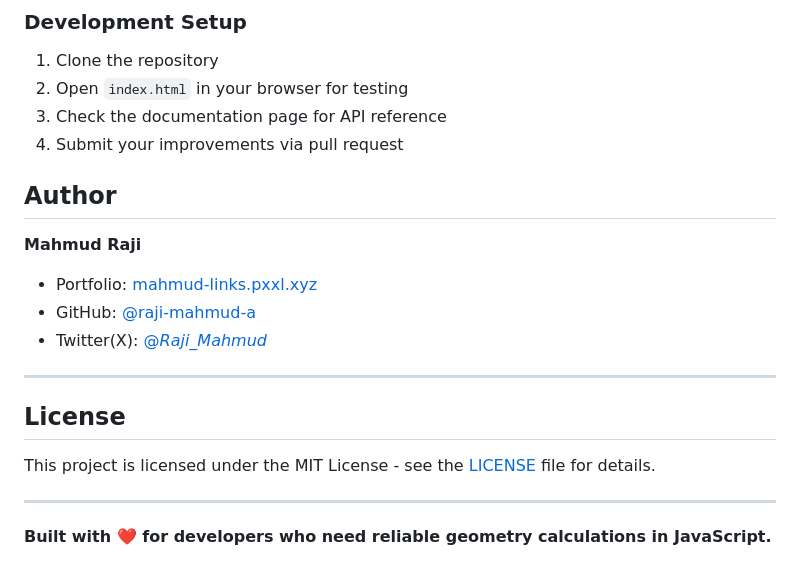
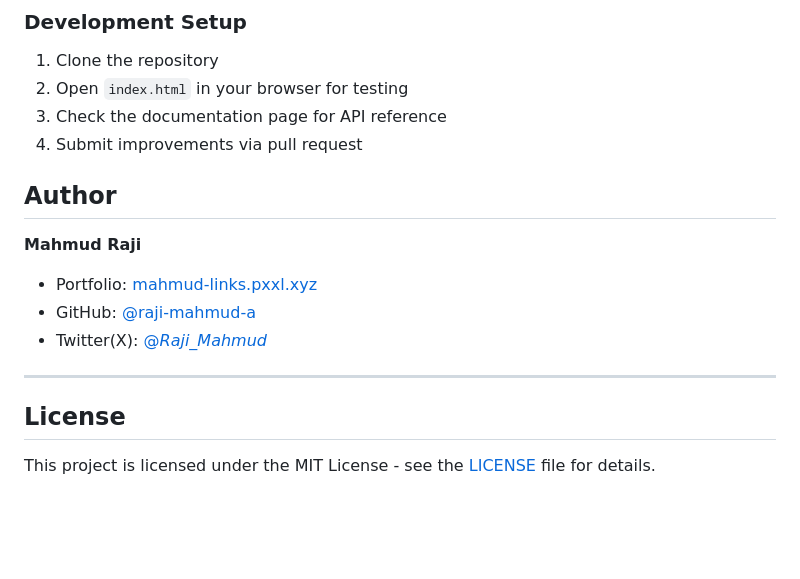
Before and after one commit to raji-mahmud-a/ShapeWorker, a Markdown page: README.md, the part around one of its changes. GitHub-like rendering; blank space fills up the shorter version.

```diff
--- a/README.md
+++ b/README.md
@@ -155,21 +177,18 @@ Contributions are welcome! Please feel free to submit issues, feature requests,
 1. Clone the repository
 2. Open `index.html` in your browser for testing
 3. Check the documentation page for API reference
-4. Submit your improvements via pull request
+4. Submit improvements via pull request
 
 ## Author
 
 **Mahmud Raji**
-- Portfolio: [mahmud-links.pxxl.xyz](https://mahmud-links.pxxl.xyz)
-- GitHub: [@raji-mahmud-a](https://github.com/raji-mahmud-a)
-- Twitter(X): [@_Raji_Mahmud_](https://x.com/_Raji_Mahmud_)
+
+* Portfolio: [mahmud-links.pxxl.xyz](https://mahmud-links.pxxl.xyz)
+* GitHub: [@raji-mahmud-a](https://github.com/raji-mahmud-a)
+* Twitter(X): [@*Raji_Mahmud*](https://x.com/_Raji_Mahmud_)
 
 ---
 
 ## License
 
 This project is licensed under the MIT License - see the [LICENSE](LICENSE) file for details.
-
----
-
-**Built with ❤️ for developers who need reliable geometry calculations in JavaScript.**
```
Also changed, not shown: other parts of README.md (+74 -52 lines).
